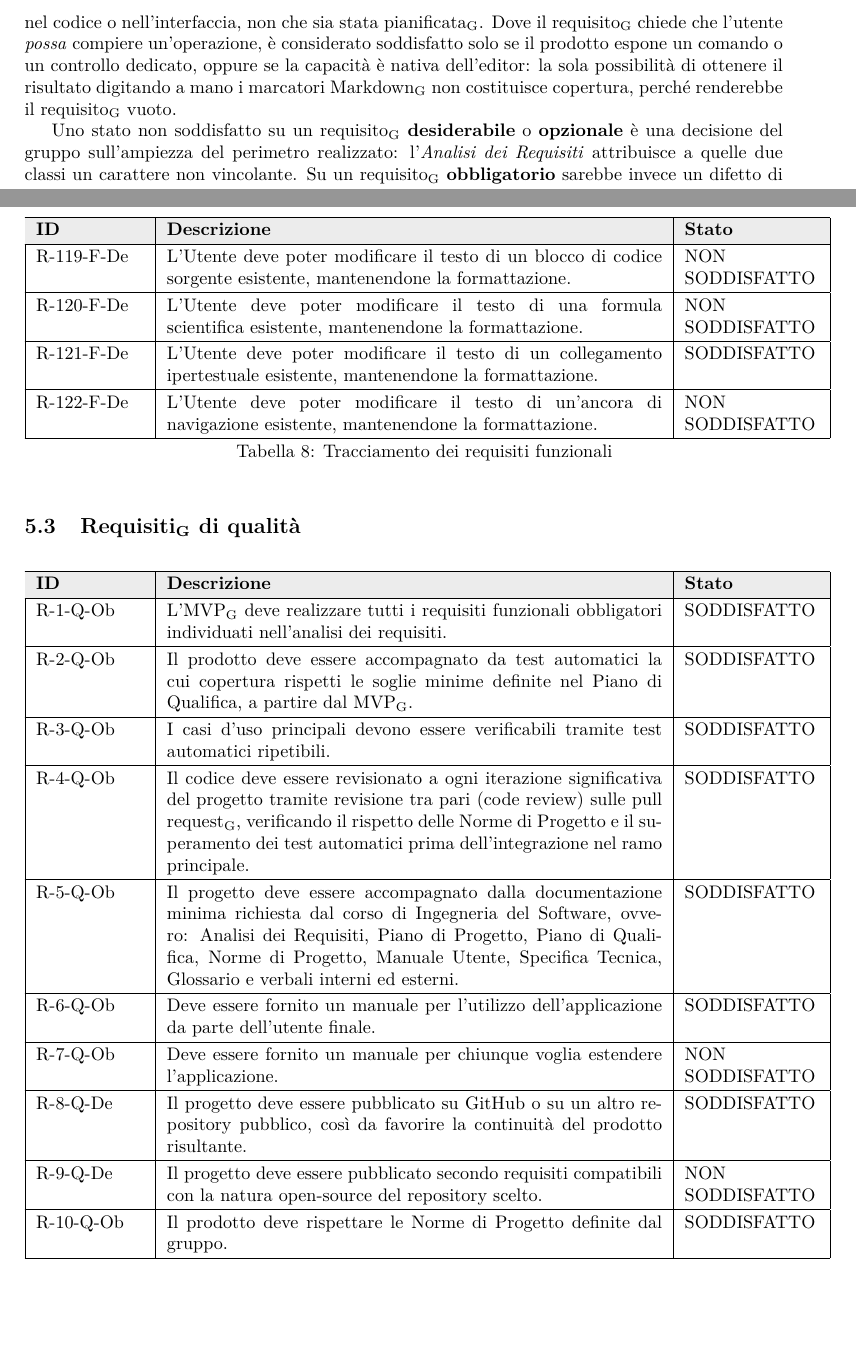
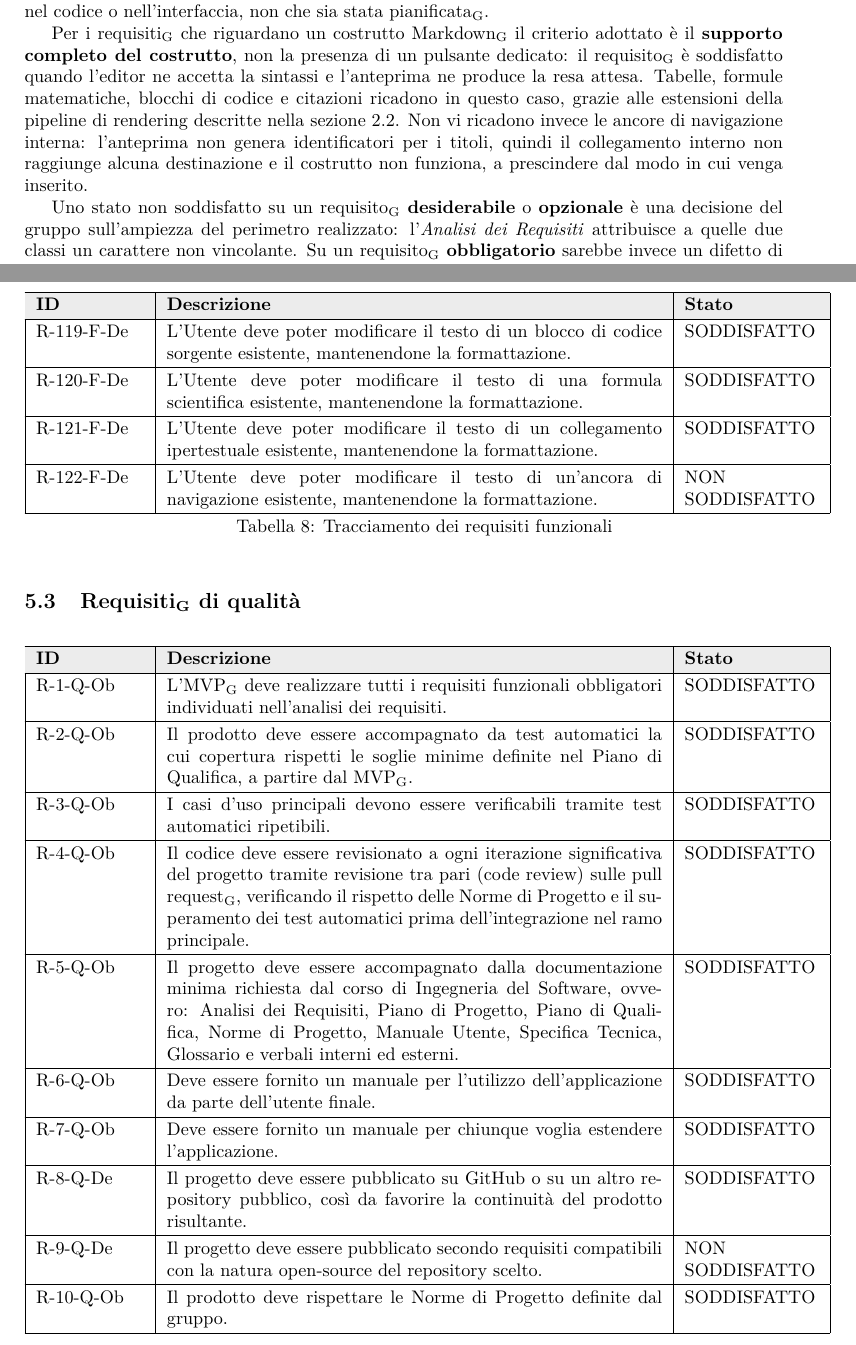
Before and after one commit to thebitless-group-swe/thebitless.github.io, a LaTeX document (PB/doc_esterna/specifica_tecnica/specifica_tecnica.tex): two parts of pages 95 and 101 of 103, joined at a grey line, cut so that both start at the same text, the shorter picture padded with empty space. The pictures show the PDF file PB/doc_esterna/specifica_tecnica/specifica_tecnica.pdf that the author committed with the source.

Commit message:
docs(specifica-tecnica): rivede il criterio di copertura dei costrutti Markdown
Un requisito su un costrutto Markdown e' soddisfatto quando l'editor ne accetta
la sintassi e l'anteprima ne produce la resa attesa, senza richiedere un
comando dedicato: passano a soddisfatti tabelle, formule, blocchi di codice e
citazioni. Restano non soddisfatte le ancore interne, per le quali l'anteprima
non genera identificatori dei titoli. Soddisfatto anche R-7-Q-Ob.

```diff
--- a/PB/doc_esterna/specifica_tecnica/specifica_tecnica.tex
+++ b/PB/doc_esterna/specifica_tecnica/specifica_tecnica.tex
@@ -2438,7 +2438,9 @@ Questa sezione riporta, per ciascun requisito\textsubscript{G} individuato nell'
 
 Gli stati sono \textbf{due}, non tre: \textbf{soddisfatto} se il prodotto realizza il requisito\textsubscript{G} per intero, \textbf{non soddisfatto} se non lo realizza o lo realizza solo in parte. L'assenza di uno stato intermedio è deliberata: un requisito\textsubscript{G} coperto a metà non offre all'utente la funzione che promette, e registrarlo come ``parzialmente soddisfatto'' renderebbe il prospetto meno leggibile senza renderlo più veritiero.
 
-La verifica\textsubscript{G} è stata condotta \textbf{contro il repository\textsubscript{G} di prodotto} e non contro la documentazione di progettazione\textsubscript{G}: lo stato soddisfatto presuppone che la funzione sia stata individuata nel codice o nell'interfaccia, non che sia stata pianificata\textsubscript{G}. Dove il requisito\textsubscript{G} chiede che l'utente \textit{possa} compiere un'operazione, è considerato soddisfatto solo se il prodotto espone un comando o un controllo dedicato, oppure se la capacità è nativa dell'editor: la sola possibilità di ottenere il risultato digitando a mano i marcatori Markdown\textsubscript{G} non costituisce copertura, perché renderebbe il requisito\textsubscript{G} vuoto.
+La verifica\textsubscript{G} è stata condotta \textbf{contro il repository\textsubscript{G} di prodotto} e non contro la documentazione di progettazione\textsubscript{G}: lo stato soddisfatto presuppone che la funzione sia stata individuata nel codice o nell'interfaccia, non che sia stata pianificata\textsubscript{G}.
+
+Per i requisiti\textsubscript{G} che riguardano un costrutto Markdown\textsubscript{G} il criterio adottato è il \textbf{supporto completo del costrutto}, non la presenza di un pulsante dedicato: il requisito\textsubscript{G} è soddisfatto quando l'editor ne accetta la sintassi e l'anteprima ne produce la resa attesa. Tabelle, formule matematiche, blocchi di codice e citazioni ricadono in questo caso, grazie alle estensioni della pipeline di rendering descritte nella sezione \ref{sec:tecnologie-frontend}. Non vi ricadono invece le ancore di navigazione interna: l'anteprima non genera identificatori per i titoli, quindi il collegamento interno non raggiunge alcuna destinazione e il costrutto non funziona, a prescindere dal modo in cui venga inserito.
 
 Uno stato non soddisfatto su un requisito\textsubscript{G} \textbf{desiderabile} o \textbf{opzionale} è una decisione del gruppo sull'ampiezza del perimetro realizzato: l'\textit{Analisi dei Requisiti} attribuisce a quelle due classi un carattere non vincolante. Su un requisito\textsubscript{G} \textbf{obbligatorio} sarebbe invece un difetto di copertura.
 
@@ -2479,3 +2481,9 @@ Uno stato non soddisfatto su un requisito\textsubscript{G} \textbf{desiderabile}
     R-21-F-De & L'Utente deve poter inserire un elenco, puntato o numerato. & SODDISFATTO \\ \hline
     R-22-F-De & L'Utente deve poter scegliere il tipo di elenco da inserire (puntato o numerato). & SODDISFATTO \\ \hline
     R-23-F-De & L'Utente deve poter rimuovere un elenco. & SODDISFATTO \\ \hline
+    R-24-F-De & L'Utente deve poter inserire un blocco di citazione. & SODDISFATTO \\ \hline
+    R-25-F-De & L'Utente deve poter rimuovere un blocco di citazione. & SODDISFATTO \\ \hline
+    R-26-F-De & L'Utente deve poter inserire un blocco di codice sorgente. & SODDISFATTO \\ \hline
+    R-27-F-De & L'Utente deve poter rimuovere un blocco di codice sorgente. & SODDISFATTO \\ \hline
+    R-28-F-De & L'Utente deve poter inserire una formula scientifica o matematica. & SODDISFATTO \\ \hline
+    R-29-F-De & L'Utente deve poter rimuovere una formula scientifica o matematica. & SODDISFATTO \\ \hline
@@ -2489,3 +2491,8 @@ Uno stato non soddisfatto su un requisito\textsubscript{G} \textbf{desiderabile}
     R-31-F-De & L'Utente deve poter rimuovere un collegamento ipertestuale. & SODDISFATTO \\ \hline
     R-32-F-De & L'Utente deve poter inserire un'ancora di navigazione interna al documento. & NON SODDISFATTO \\ \hline
     R-33-F-De & L'Utente deve poter rimuovere un'ancora di navigazione interna al documento. & NON SODDISFATTO \\ \hline
+    R-34-F-De & L'Utente deve poter inserire una tabella Markdown\textsubscript{G}, definendone le dimensioni iniziali. & SODDISFATTO \\ \hline
+    R-35-F-De & L'Utente deve poter inserire una riga in una tabella esistente. & SODDISFATTO \\ \hline
+    R-36-F-De & L'Utente deve poter rimuovere una riga da una tabella esistente. & SODDISFATTO \\ \hline
+    R-37-F-De & L'Utente deve poter inserire una colonna in una tabella esistente. & SODDISFATTO \\ \hline
+    R-38-F-De & L'Utente deve poter rimuovere una colonna da una tabella esistente. & SODDISFATTO \\ \hline
@@ -2570,9 +2572,9 @@ Uno stato non soddisfatto su un requisito\textsubscript{G} \textbf{desiderabile}
     R-115-F-Ob & L'Utente deve poter modificare il testo di un titolo esistente, mantenendone la formattazione. & SODDISFATTO \\ \hline
     R-116-F-Ob & L'Utente deve poter modificare il testo di un sottotitolo esistente, mantenendone la formattazione. & SODDISFATTO \\ \hline
     R-117-F-De & L'Utente deve poter modificare il testo di un elenco esistente, mantenendone la formattazione. & SODDISFATTO \\ \hline
-    R-118-F-De & L'Utente deve poter modificare il testo di un blocco di citazione esistente, mantenendone la formattazione. & NON SODDISFATTO \\ \hline
-    R-119-F-De & L'Utente deve poter modificare il testo di un blocco di codice sorgente esistente, mantenendone la formattazione. & NON SODDISFATTO \\ \hline
-    R-120-F-De & L'Utente deve poter modificare il testo di una formula scientifica esistente, mantenendone la formattazione. & NON SODDISFATTO \\ \hline
+    R-118-F-De & L'Utente deve poter modificare il testo di un blocco di citazione esistente, mantenendone la formattazione. & SODDISFATTO \\ \hline
+    R-119-F-De & L'Utente deve poter modificare il testo di un blocco di codice sorgente esistente, mantenendone la formattazione. & SODDISFATTO \\ \hline
+    R-120-F-De & L'Utente deve poter modificare il testo di una formula scientifica esistente, mantenendone la formattazione. & SODDISFATTO \\ \hline
     R-121-F-De & L'Utente deve poter modificare il testo di un collegamento ipertestuale esistente, mantenendone la formattazione. & SODDISFATTO \\ \hline
     R-122-F-De & L'Utente deve poter modificare il testo di un'ancora di navigazione esistente, mantenendone la formattazione. & NON SODDISFATTO \\ \hline
     \caption{Tracciamento dei requisiti funzionali}\label{tab:tracciamento-funzionali}
@@ -2598,7 +2600,7 @@ Uno stato non soddisfatto su un requisito\textsubscript{G} \textbf{desiderabile}
     R-4-Q-Ob & Il codice deve essere revisionato a ogni iterazione significativa del progetto tramite revisione tra pari (code review) sulle pull request\textsubscript{G}, verificando il rispetto delle Norme di Progetto e il superamento dei test automatici prima dell'integrazione nel ramo principale. & SODDISFATTO \\ \hline
     R-5-Q-Ob & Il progetto deve essere accompagnato dalla documentazione minima richiesta dal corso di Ingegneria del Software, ovvero: Analisi dei Requisiti, Piano di Progetto, Piano di Qualifica, Norme di Progetto, Manuale Utente, Specifica Tecnica, Glossario e verbali interni ed esterni. & SODDISFATTO \\ \hline
     R-6-Q-Ob & Deve essere fornito un manuale per l'utilizzo dell'applicazione da parte dell'utente finale. & SODDISFATTO \\ \hline
-    R-7-Q-Ob & Deve essere fornito un manuale per chiunque voglia estendere l'applicazione. & NON SODDISFATTO \\ \hline
+    R-7-Q-Ob & Deve essere fornito un manuale per chiunque voglia estendere l'applicazione. & SODDISFATTO \\ \hline
     R-8-Q-De & Il progetto deve essere pubblicato su GitHub o su un altro repository pubblico, così da favorire la continuità del prodotto risultante. & SODDISFATTO \\ \hline
     R-9-Q-De & Il progetto deve essere pubblicato secondo requisiti compatibili con la natura open-source del repository scelto. & NON SODDISFATTO \\ \hline
     R-10-Q-Ob & Il prodotto deve rispettare le Norme di Progetto definite dal gruppo. & SODDISFATTO \\ \hline
```
Also changed, not shown: PB/doc_esterna/specifica_tecnica/specifica_tecnica.pdf, PB/doc_esterna/specifica_tecnica/specifica_tecnica.tex (17 more changed lines).
